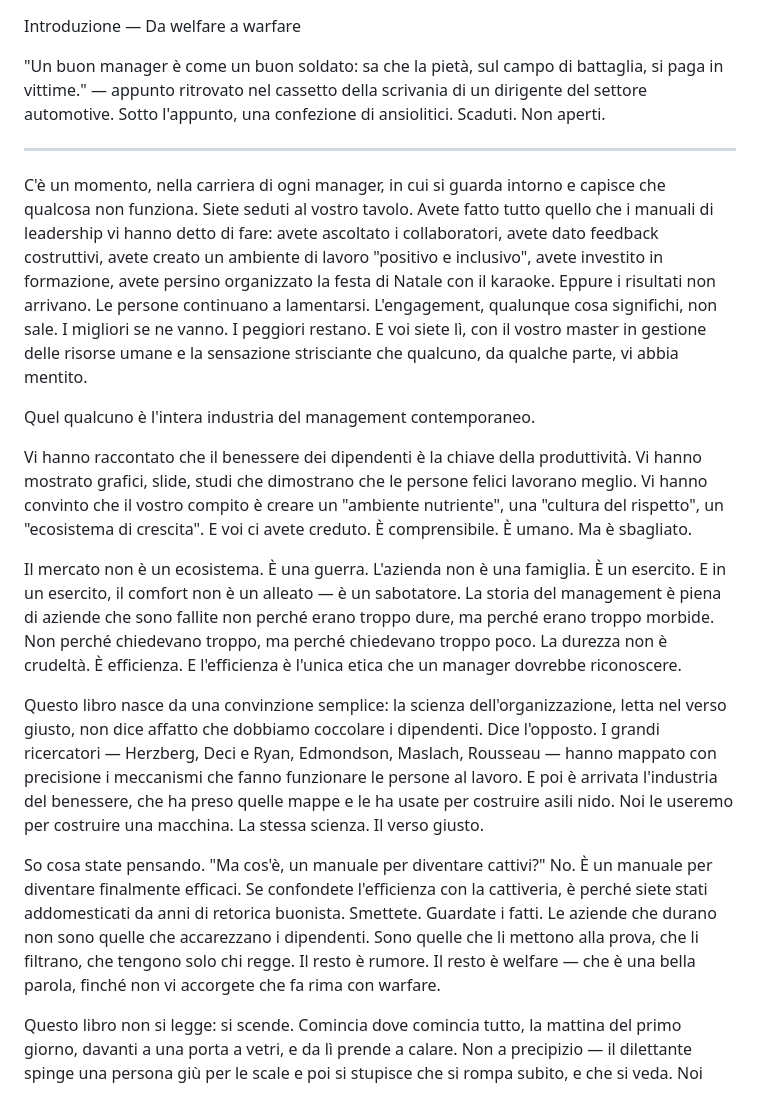
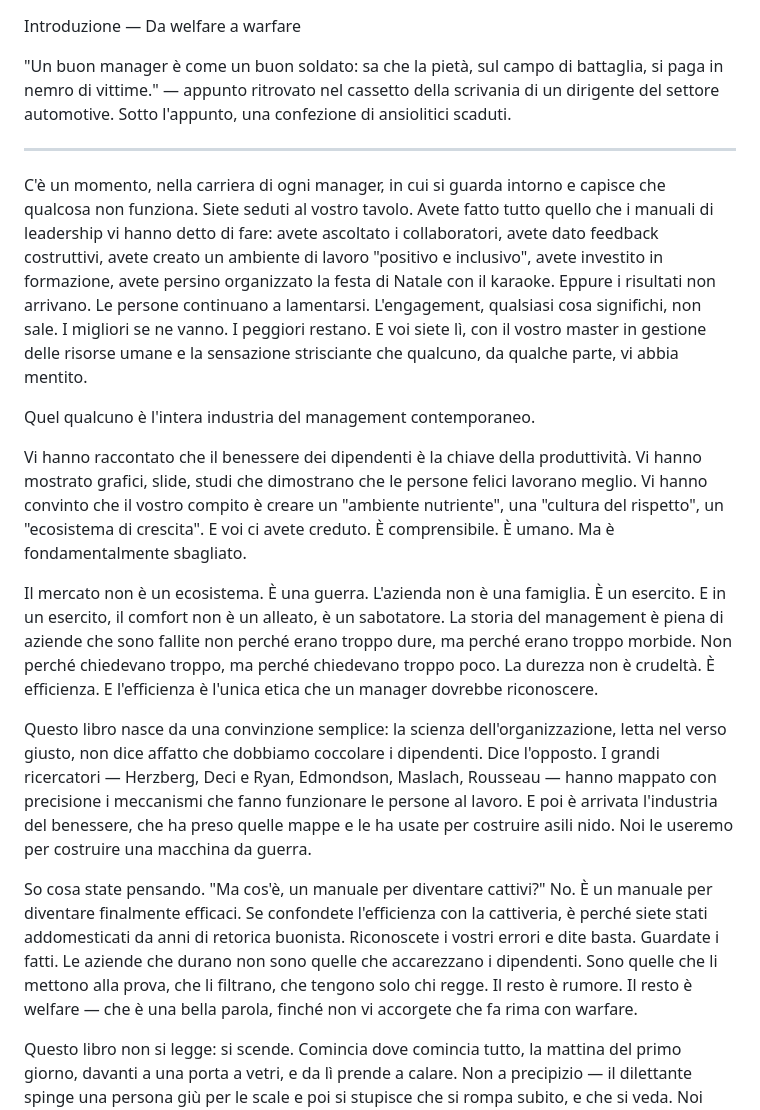
Before and after one commit to illerrobb/warfare, a Markdown page: 0.md, the part around the change. Rendered like a GitHub page.

Commit message:
Some mino wording fixing

```diff
--- a/0.md
+++ b/0.md
@@ -1,20 +1,20 @@
 Introduzione — Da welfare a warfare
 
-"Un buon manager è come un buon soldato: sa che la pietà, sul campo di battaglia, si paga in vittime." — appunto ritrovato nel cassetto della scrivania di un dirigente del settore automotive. Sotto l'appunto, una confezione di ansiolitici. Scaduti. Non aperti.
+"Un buon manager è come un buon soldato: sa che la pietà, sul campo di battaglia, si paga in nemro di vittime." — appunto ritrovato nel cassetto della scrivania di un dirigente del settore automotive. Sotto l'appunto, una confezione di ansiolitici scaduti.
 
 ---
 
-C'è un momento, nella carriera di ogni manager, in cui si guarda intorno e capisce che qualcosa non funziona. Siete seduti al vostro tavolo. Avete fatto tutto quello che i manuali di leadership vi hanno detto di fare: avete ascoltato i collaboratori, avete dato feedback costruttivi, avete creato un ambiente di lavoro "positivo e inclusivo", avete investito in formazione, avete persino organizzato la festa di Natale con il karaoke. Eppure i risultati non arrivano. Le persone continuano a lamentarsi. L'engagement, qualunque cosa significhi, non sale. I migliori se ne vanno. I peggiori restano. E voi siete lì, con il vostro master in gestione delle risorse umane e la sensazione strisciante che qualcuno, da qualche parte, vi abbia mentito.
+C'è un momento, nella carriera di ogni manager, in cui si guarda intorno e capisce che qualcosa non funziona. Siete seduti al vostro tavolo. Avete fatto tutto quello che i manuali di leadership vi hanno detto di fare: avete ascoltato i collaboratori, avete dato feedback costruttivi, avete creato un ambiente di lavoro "positivo e inclusivo", avete investito in formazione, avete persino organizzato la festa di Natale con il karaoke. Eppure i risultati non arrivano. Le persone continuano a lamentarsi. L'engagement, qualsiasi cosa significhi, non sale. I migliori se ne vanno. I peggiori restano. E voi siete lì, con il vostro master in gestione delle risorse umane e la sensazione strisciante che qualcuno, da qualche parte, vi abbia mentito.
 
 Quel qualcuno è l'intera industria del management contemporaneo.
 
-Vi hanno raccontato che il benessere dei dipendenti è la chiave della produttività. Vi hanno mostrato grafici, slide, studi che dimostrano che le persone felici lavorano meglio. Vi hanno convinto che il vostro compito è creare un "ambiente nutriente", una "cultura del rispetto", un "ecosistema di crescita". E voi ci avete creduto. È comprensibile. È umano. Ma è sbagliato.
+Vi hanno raccontato che il benessere dei dipendenti è la chiave della produttività. Vi hanno mostrato grafici, slide, studi che dimostrano che le persone felici lavorano meglio. Vi hanno convinto che il vostro compito è creare un "ambiente nutriente", una "cultura del rispetto", un "ecosistema di crescita". E voi ci avete creduto. È comprensibile. È umano. Ma è fondamentalmente sbagliato.
 
-Il mercato non è un ecosistema. È una guerra. L'azienda non è una famiglia. È un esercito. E in un esercito, il comfort non è un alleato — è un sabotatore. La storia del management è piena di aziende che sono fallite non perché erano troppo dure, ma perché erano troppo morbide. Non perché chiedevano troppo, ma perché chiedevano troppo poco. La durezza non è crudeltà. È efficienza. E l'efficienza è l'unica etica che un manager dovrebbe riconoscere.
+Il mercato non è un ecosistema. È una guerra. L'azienda non è una famiglia. È un esercito. E in un esercito, il comfort non è un alleato, è un sabotatore. La storia del management è piena di aziende che sono fallite non perché erano troppo dure, ma perché erano troppo morbide. Non perché chiedevano troppo, ma perché chiedevano troppo poco. La durezza non è crudeltà. È efficienza. E l'efficienza è l'unica etica che un manager dovrebbe riconoscere.
 
-Questo libro nasce da una convinzione semplice: la scienza dell'organizzazione, letta nel verso giusto, non dice affatto che dobbiamo coccolare i dipendenti. Dice l'opposto. I grandi ricercatori — Herzberg, Deci e Ryan, Edmondson, Maslach, Rousseau — hanno mappato con precisione i meccanismi che fanno funzionare le persone al lavoro. E poi è arrivata l'industria del benessere, che ha preso quelle mappe e le ha usate per costruire asili nido. Noi le useremo per costruire una macchina. La stessa scienza. Il verso giusto.
+Questo libro nasce da una convinzione semplice: la scienza dell'organizzazione, letta nel verso giusto, non dice affatto che dobbiamo coccolare i dipendenti. Dice l'opposto. I grandi ricercatori — Herzberg, Deci e Ryan, Edmondson, Maslach, Rousseau — hanno mappato con precisione i meccanismi che fanno funzionare le persone al lavoro. E poi è arrivata l'industria del benessere, che ha preso quelle mappe e le ha usate per costruire asili nido. Noi le useremo per costruire una macchina da guerra.
 
-So cosa state pensando. "Ma cos'è, un manuale per diventare cattivi?" No. È un manuale per diventare finalmente efficaci. Se confondete l'efficienza con la cattiveria, è perché siete stati addomesticati da anni di retorica buonista. Smettete. Guardate i fatti. Le aziende che durano non sono quelle che accarezzano i dipendenti. Sono quelle che li mettono alla prova, che li filtrano, che tengono solo chi regge. Il resto è rumore. Il resto è welfare — che è una bella parola, finché non vi accorgete che fa rima con warfare.
+So cosa state pensando. "Ma cos'è, un manuale per diventare cattivi?" No. È un manuale per diventare finalmente efficaci. Se confondete l'efficienza con la cattiveria, è perché siete stati addomesticati da anni di retorica buonista. Riconoscete i vostri errori e dite basta. Guardate i fatti. Le aziende che durano non sono quelle che accarezzano i dipendenti. Sono quelle che li mettono alla prova, che li filtrano, che tengono solo chi regge. Il resto è rumore. Il resto è welfare — che è una bella parola, finché non vi accorgete che fa rima con warfare.
 
 Questo libro non si legge: si scende. Comincia dove comincia tutto, la mattina del primo giorno, davanti a una porta a vetri, e da lì prende a calare. Non a precipizio — il dilettante spinge una persona giù per le scale e poi si stupisce che si rompa subito, e che si veda. Noi lavoriamo per gradini. Uno alla volta, ciascuno un poco più in basso del precedente, ciascuno così piccolo da sembrare innocuo, finché la persona si volta indietro e non trova più la luce da cui era entrata.
 
```
